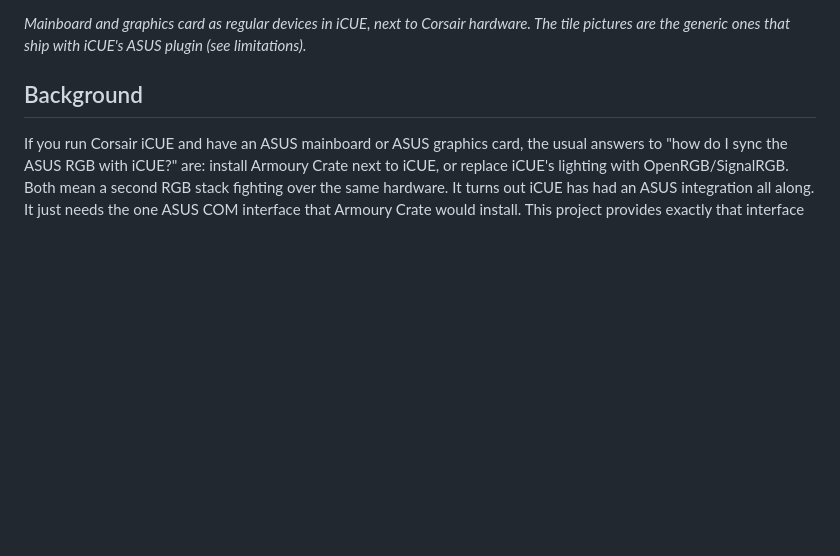
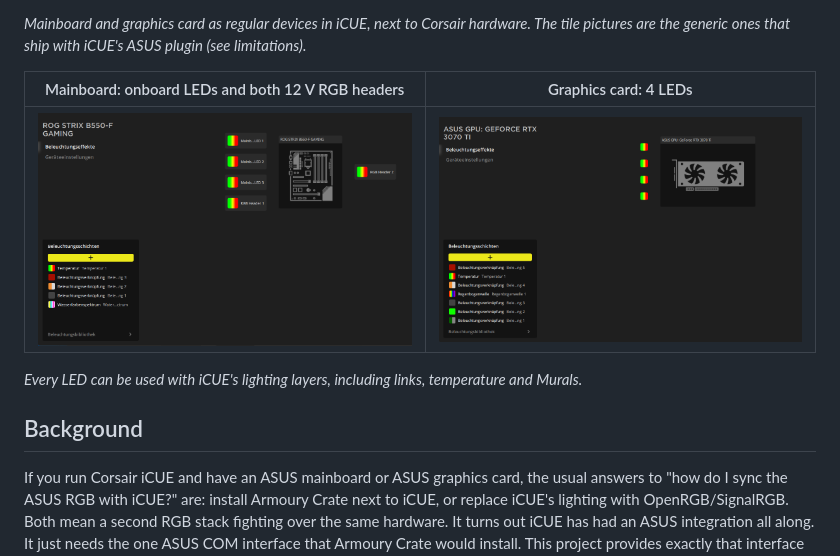
Before and after one commit to Hendrik4K/IcueAuraBridge, a Markdown page: README.md, the part around the change. Drawn GitHub-style; pictures changed too: docs/icue-gpu.png (added), docs/icue-mainboard.png (added); blank space fills up the shorter version.

Commit message:
Add iCUE device page screenshots to README
Co-Authored-By: Claude Opus 5.5 <noreply@anthropic.com>

```diff
--- a/README.md
+++ b/README.md
@@ -17,6 +17,12 @@ no background service, and no ASUS software.
 
 *Mainboard and graphics card as regular devices in iCUE, next to Corsair hardware. The tile
 pictures are the generic ones that ship with iCUE's ASUS plugin (see limitations).*
+
+| Mainboard: onboard LEDs and both 12 V RGB headers | Graphics card: 4 LEDs |
+|---|---|
+| ![ROG STRIX B550-F GAMING in iCUE](docs/icue-mainboard.png) | ![ASUS TUF RTX 3070 Ti in iCUE](docs/icue-gpu.png) |
+
+*Every LED can be used with iCUE's lighting layers, including links, temperature and Murals.*
 
 ## Background
 
```
